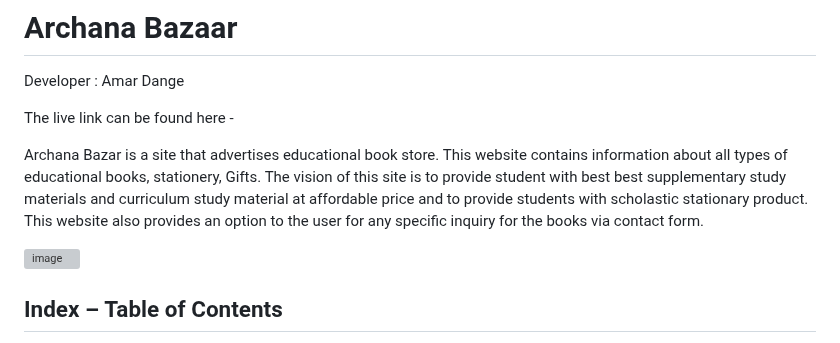
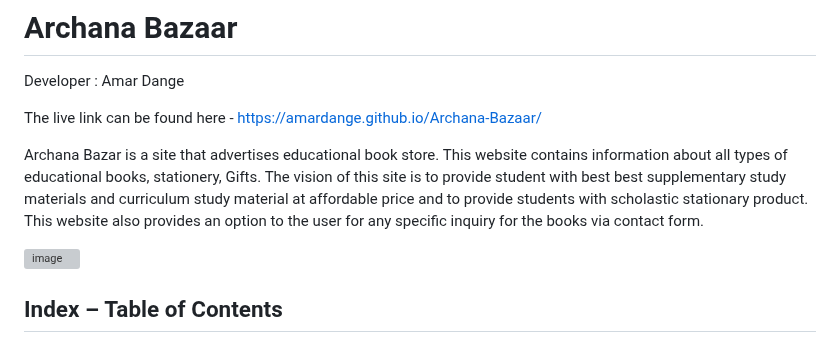
Before and after one commit to AmarDange/Archana-Bazaar, a Markdown page: README.md, the part around one of its changes. Drawn GitHub-style; grey boxes are pictures that could not be loaded.

```diff
--- a/README.md
+++ b/README.md
@@ -1,7 +1,7 @@
 # Archana Bazaar
 Developer : Amar Dange
 
-The live link can be found here -
+The live link can be found here - https://amardange.github.io/Archana-Bazaar/
 
 Archana Bazar is a site that advertises educational book store. This website contains information about all types of educational books, stationery, Gifts. The vision of this site is to provide student with best best supplementary study materials and curriculum study material at affordable price and to provide students with scholastic stationary product. This website also provides an option to the user for any specific inquiry for the books via contact form.
 
```
Also changed, not shown: other parts of README.md (+1 -1 lines).
